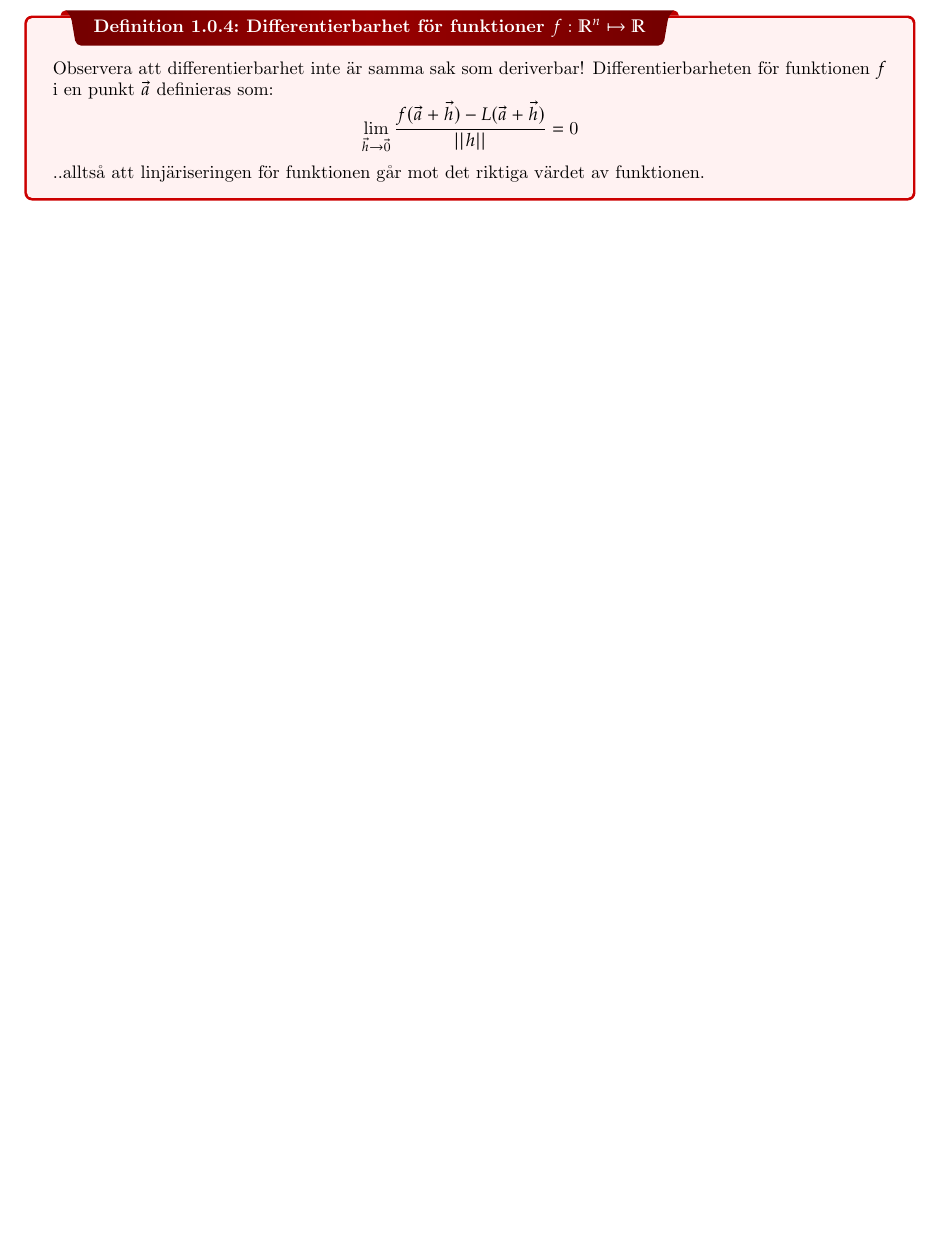
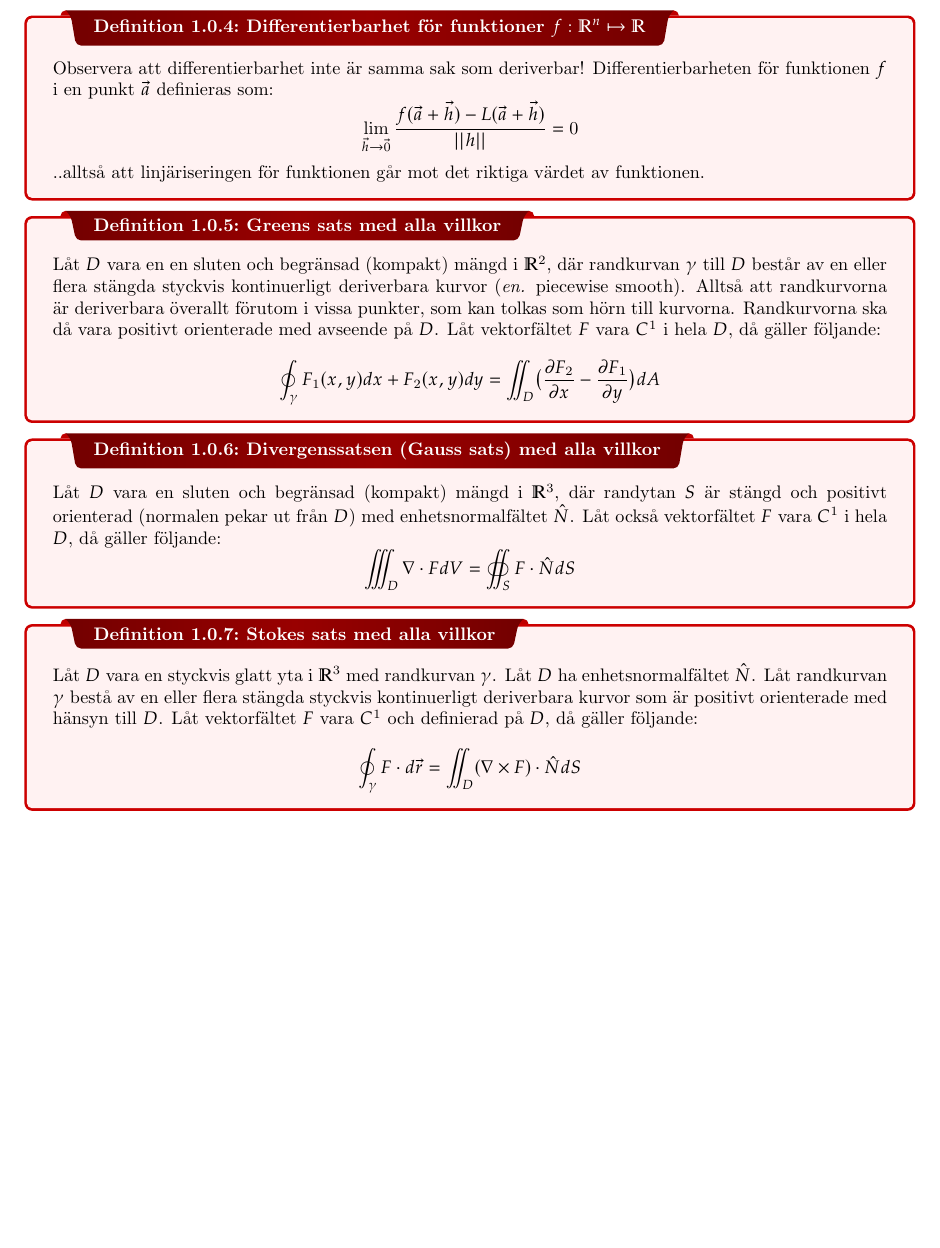
Before and after one commit to INDA22PlusPlus/plusplus-multivariable-calculus, a LaTeX thesis (extra_theory.tex): part of page 4 of 6, cut so that both start at the same text, the shorter picture padded with empty space. Compiled offline with pdfLaTeX.

Commit message:
Greens, Stokes & Divergence theorems with all conditions

```diff
--- a/extra_theory.tex
+++ b/extra_theory.tex
@@ -105,6 +105,30 @@ Observera att differentierbarhet inte är samma sak som deriverbar! Differentier
 ..alltså att linjäriseringen för funktionen går mot det riktiga värdet av funktionen.
 }
 
+\dfn{Greens sats med alla villkor}
+{
+	Låt $D$ vara en en sluten och begränsad (kompakt) mängd i $\mathbb{R}^2$, där randkurvan $\gamma$ till $D$ består av en eller flera stängda styckvis kontinuerligt deriverbara kurvor (\textit{en.} piecewise smooth). Alltså att randkurvorna är deriverbara överallt förutom i vissa punkter, som kan tolkas som hörn till kurvorna. Randkurvorna ska då vara positivt orienterade med avseende på $D$. Låt vektorfältet $F$ vara $C^1$ i hela $D$, då gäller följande:
+	\begin{equation*}
+		\oint_{\gamma} F_1(x,y)dx + F_2(x,y)dy = \iint_D \bigl(\frac{\partial F_2}{\partial x} - \frac{\partial F_1}{\partial y}\bigr) dA
+	\end{equation*}
+}
+
+\dfn{Divergenssatsen (Gauss sats) med alla villkor}
+{
+	Låt $D$ vara en sluten och begränsad (kompakt) mängd i $\mathbb{R}^3$, där randytan $S$ är stängd och positivt orienterad (normalen pekar ut från $D$) med enhetsnormalfältet $\hat{N}$. Låt också vektorfältet $F$ vara $C^1$ i hela $D$, då gäller följande:
+	\begin{equation*}
+		\iiint_D \nabla \cdot F dV = \oiint_S F \cdot \hat{N} dS
+	\end{equation*}
+}
+
+\dfn{Stokes sats med alla villkor}
+{
+	Låt $D$ vara en styckvis glatt yta i $\mathbb{R}^3$ med randkurvan $\gamma$. Låt $D$ ha enhetsnormalfältet $\hat{N}$. Låt randkurvan $\gamma$ bestå av en eller flera stängda styckvis kontinuerligt deriverbara kurvor som är positivt orienterade med hänsyn till $D$. Låt vektorfältet $F$ vara $C^1$ och definierad på $D$, då gäller följande:
+	\begin{equation*}
+		\oint_{\gamma} F \cdot d\vec{r} = \iint_D (\nabla \times F) \cdot \hat{N} dS
+	\end{equation*}
+}
+
 \pagebreak
 
 \chapter{Bevis, bevistekniker}
```
Also changed, not shown: extra_theory.pdf.
